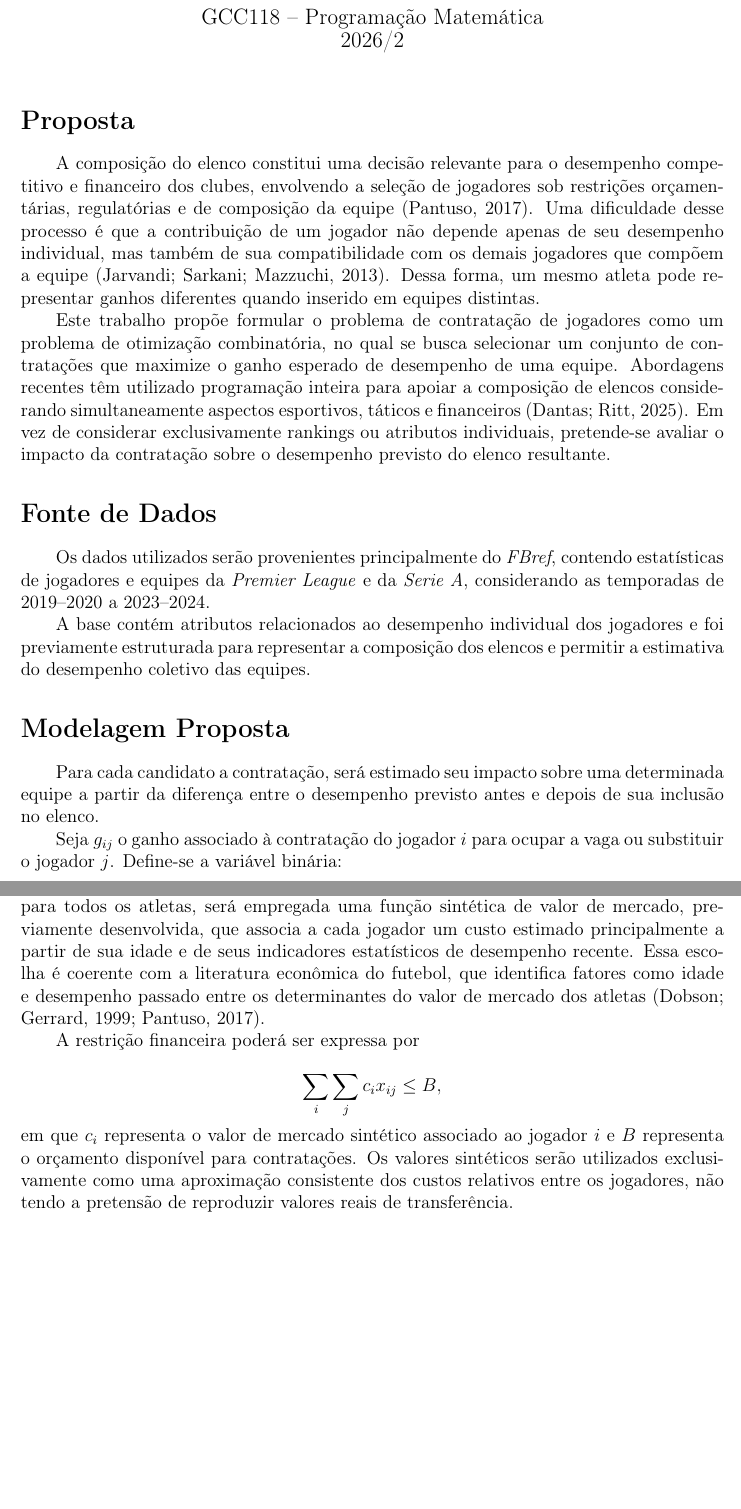
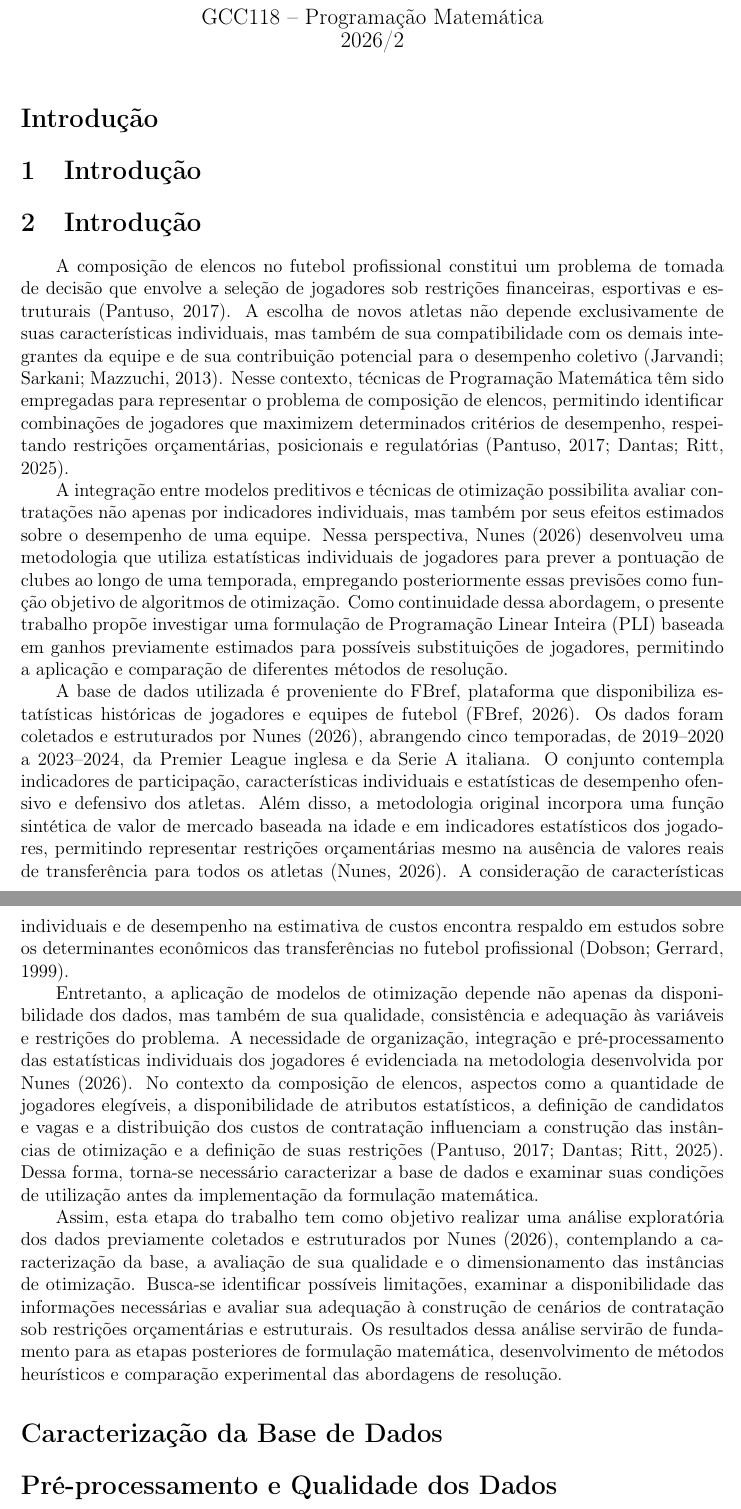
Before and after one commit to LunusMax/mathematical-programming, a LaTeX document (trabalho_pratico/fase_2/main.tex): two parts of pages 1 and 2 of 2, joined at a grey line, cut so that both start at the same text, the shorter picture padded with empty space. Compiled offline with pdfLaTeX.

Commit message:
draft: add introduction

```diff
--- a/trabalho_pratico/fase_2/main.tex
+++ b/trabalho_pratico/fase_2/main.tex
@@ -31,21 +31,22 @@
 
 \maketitle
 
-\section*{Proposta}
+\section*{Introdução}
 
-A composição do elenco constitui uma decisão relevante para o desempenho competitivo e financeiro dos clubes, envolvendo a seleção de jogadores sob restrições orçamentárias, regulatórias e de composição da equipe \parencite{pantuso2017}. Uma dificuldade desse processo é que a contribuição de um jogador não depende apenas de seu desempenho individual, mas também de sua compatibilidade com os demais jogadores que compõem a equipe \parencite{jarvandi2013}. Dessa forma, um mesmo atleta pode representar ganhos diferentes quando inserido em equipes distintas.
+\section{Introdução}
 
-Este trabalho propõe formular o problema de contratação de jogadores como um problema de otimização combinatória, no qual se busca selecionar um conjunto de contratações que maximize o ganho esperado de desempenho de uma equipe. Abordagens recentes têm utilizado programação inteira para apoiar a composição de elencos considerando simultaneamente aspectos esportivos, táticos e financeiros \parencite{dantas2025}. Em vez de considerar exclusivamente rankings ou atributos individuais, pretende-se avaliar o impacto da contratação sobre o desempenho previsto do elenco resultante.
+\section{Introdução}
 
-\section*{Fonte de Dados}
+A composição de elencos no futebol profissional constitui um problema de tomada de decisão que envolve a seleção de jogadores sob restrições financeiras, esportivas e estruturais \parencite{pantuso2017}. A escolha de novos atletas não depende exclusivamente de suas características individuais, mas também de sua compatibilidade com os demais integrantes da equipe e de sua contribuição potencial para o desempenho coletivo \parencite{jarvandi2013}. Nesse contexto, técnicas de Programação Matemática têm sido empregadas para representar o problema de composição de elencos, permitindo identificar combinações de jogadores que maximizem determinados critérios de desempenho, respeitando restrições orçamentárias, posicionais e regulatórias \parencite{pantuso2017,dantas2025}.
 
-Os dados utilizados serão provenientes principalmente do \textit{FBref}, contendo estatísticas de jogadores e equipes da \textit{Premier League} e da \textit{Serie A}, considerando as temporadas de 2019--2020 a 2023--2024.
+A integração entre modelos preditivos e técnicas de otimização possibilita avaliar contratações não apenas por indicadores individuais, mas também por seus efeitos estimados sobre o desempenho de uma equipe. Nessa perspectiva, \textcite{nunes2026} desenvolveu uma metodologia que utiliza estatísticas individuais de jogadores para prever a pontuação de clubes ao longo de uma temporada, empregando posteriormente essas previsões como função objetivo de algoritmos de otimização. Como continuidade dessa abordagem, o presente trabalho propõe investigar uma formulação de Programação Linear Inteira (PLI) baseada em ganhos previamente estimados para possíveis substituições de jogadores, permitindo a aplicação e comparação de diferentes métodos de resolução.
 
-A base contém atributos relacionados ao desempenho individual dos jogadores e foi previamente estruturada para representar a composição dos elencos e permitir a estimativa do desempenho coletivo das equipes.
+A base de dados utilizada é proveniente do FBref, plataforma que disponibiliza estatísticas históricas de jogadores e equipes de futebol \parencite{fbref}. Os dados foram coletados e estruturados por \textcite{nunes2026}, abrangendo cinco temporadas, de 2019--2020 a 2023--2024, da Premier League inglesa e da Serie A italiana. O conjunto contempla indicadores de participação, características individuais e estatísticas de desempenho ofensivo e defensivo dos atletas. Além disso, a metodologia original incorpora uma função sintética de valor de mercado baseada na idade e em indicadores estatísticos dos jogadores, permitindo representar restrições orçamentárias mesmo na ausência de valores reais de transferência para todos os atletas \parencite{nunes2026}. A consideração de características individuais e de desempenho na estimativa de custos encontra respaldo em estudos sobre os determinantes econômicos das transferências no futebol profissional \parencite{dobson1999}.
 
-\section*{Modelagem Proposta}
+Entretanto, a aplicação de modelos de otimização depende não apenas da disponibilidade dos dados, mas também de sua qualidade, consistência e adequação às variáveis e restrições do problema. A necessidade de organização, integração e pré-processamento das estatísticas individuais dos jogadores é evidenciada na metodologia desenvolvida por \textcite{nunes2026}. No contexto da composição de elencos, aspectos como a quantidade de jogadores elegíveis, a disponibilidade de atributos estatísticos, a definição de candidatos e vagas e a distribuição dos custos de contratação influenciam a construção das instâncias de otimização e a definição de suas restrições \parencite{pantuso2017,dantas2025}. Dessa forma, torna-se necessário caracterizar a base de dados e examinar suas condições de utilização antes da implementação da formulação matemática.
 
-Para cada candidato a contratação, será estimado seu impacto sobre uma determinada equipe a partir da diferença entre o desempenho previsto antes e depois de sua inclusão no elenco.
+Assim, esta etapa do trabalho tem como objetivo realizar uma análise exploratória dos dados previamente coletados e estruturados por \textcite{nunes2026}, contemplando a caracterização da base, a avaliação de sua qualidade e o dimensionamento das instâncias de otimização. Busca-se identificar possíveis limitações, examinar a disponibilidade das informações necessárias e avaliar sua adequação à construção de cenários de contratação sob restrições orçamentárias e estruturais. Os resultados dessa análise servirão de fundamento para as etapas posteriores de formulação matemática, desenvolvimento de métodos heurísticos e comparação experimental das abordagens de resolução.
 
-Seja $g_{ij}$ o ganho associado à contratação do jogador $i$ para ocupar a vaga ou substituir o jogador $j$. Define-se a variável binária:
+\section*{Caracterização da Base de Dados}
 
+\section*{Pré-processamento e Qualidade dos Dados}
@@ -65,9 +57 @@ Como aproximação linear do problema contextual, será considerado inicialmente
 
-O modelo deverá considerar restrições relacionadas ao número máximo de contratações, à unicidade na seleção dos jogadores, à composição do elenco por posição e ao orçamento disponível. Como a base utilizada não dispõe de valores reais de transferência para todos os atletas, será empregada uma função sintética de valor de mercado, previamente desenvolvida, que associa a cada jogador um custo estimado principalmente a partir de sua idade e de seus indicadores estatísticos de desempenho recente. Essa escolha é coerente com a literatura econômica do futebol, que identifica fatores como idade e desempenho passado entre os determinantes do valor de mercado dos atletas \parencite{dobson1999,pantuso2017}.
-
-A restrição financeira poderá ser expressa por
-
-\[
-\sum_i \sum_j c_i x_{ij} \leq B,
-\]
-em que $c_i$ representa o valor de mercado sintético associado ao jogador $i$ e $B$ representa o orçamento disponível para contratações. Os valores sintéticos serão utilizados exclusivamente como uma aproximação consistente dos custos relativos entre os jogadores, não tendo a pretensão de reproduzir valores reais de transferência.
```
Also changed, not shown: trabalho_pratico/fase_1/main.tex (+39 -6 lines), trabalho_pratico/fase_2/references.bib (+9 -0 lines), trabalho_pratico/fase_2/main.tex (18 more changed lines).
